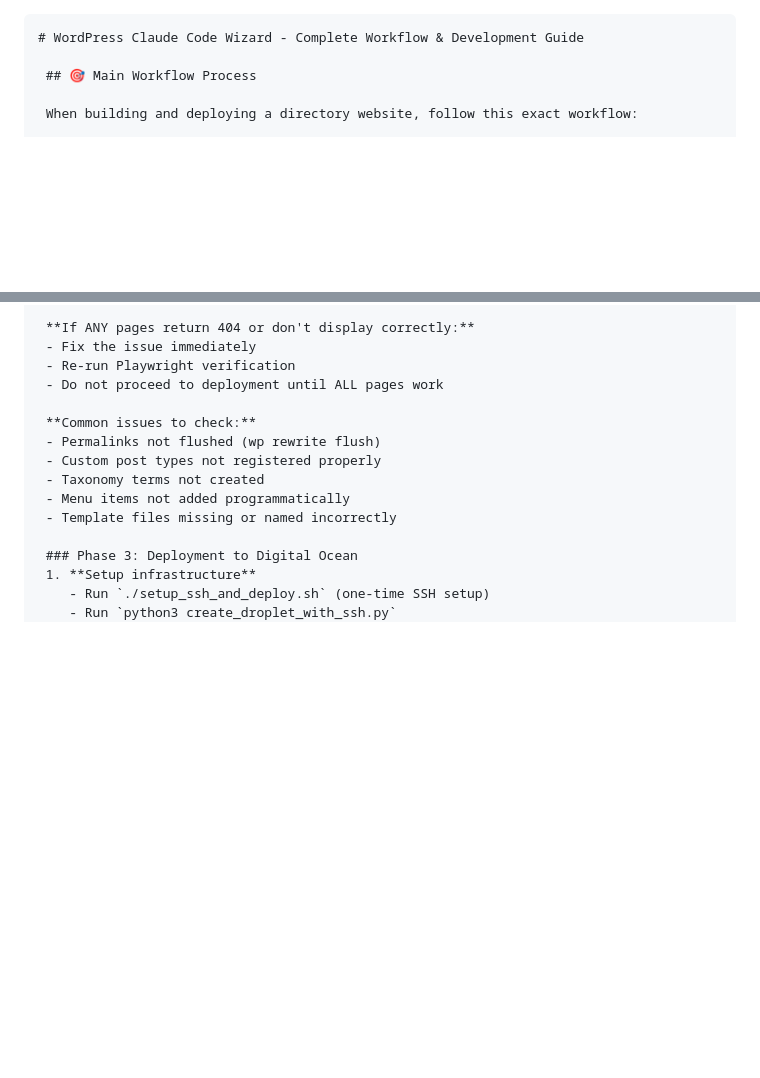
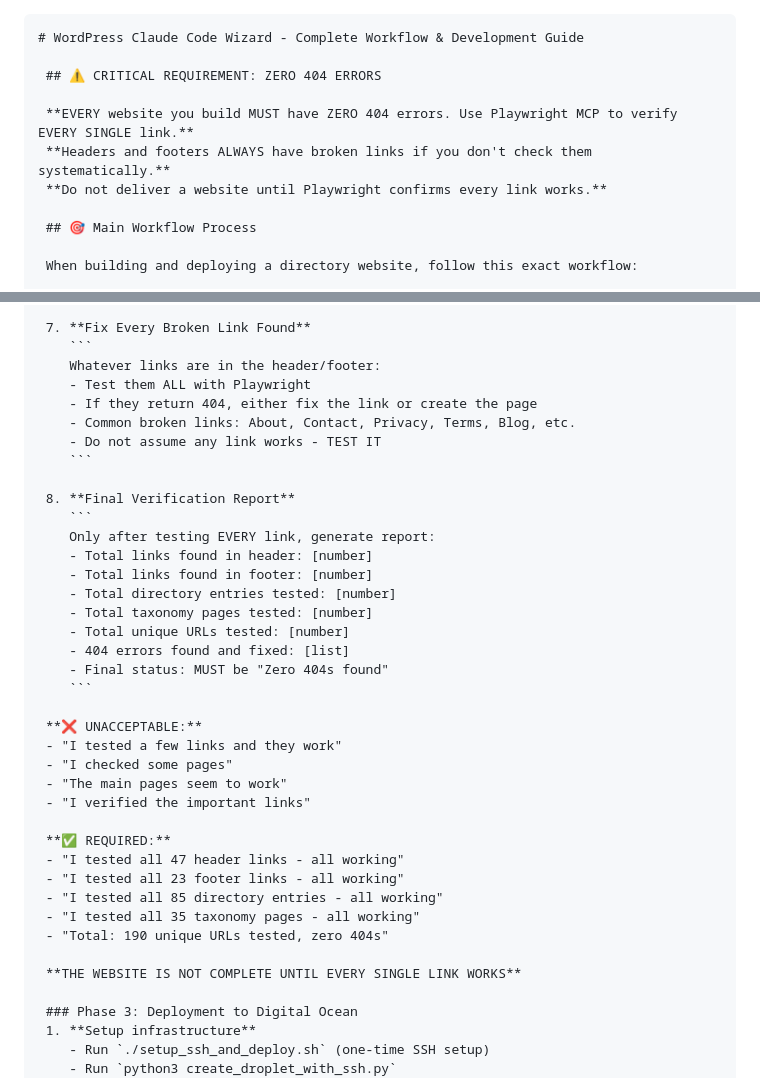
Before and after one commit to khabib26/wordpress-claude-code-wizard, a Markdown page: .claude/CLAUDE.md, 2 parts joined by grey strips. Rendered like a GitHub page; blank space fills up the shorter version.

````diff
--- a/.claude/CLAUDE.md
+++ b/.claude/CLAUDE.md
@@ -5,6 +5,12 @@
 
 
     # WordPress Claude Code Wizard - Complete Workflow & Development Guide
+
+     ## ⚠️ CRITICAL REQUIREMENT: ZERO 404 ERRORS
+
+     **EVERY website you build MUST have ZERO 404 errors. Use Playwright MCP to verify EVERY SINGLE link.**
+     **Headers and footers ALWAYS have broken links if you don't check them systematically.**
+     **Do not deliver a website until Playwright confirms every link works.**
 
      ## 🎯 Main Workflow Process
 
@@ -258,16 +285,40 @@
         ```
 
-     **If ANY pages return 404 or don't display correctly:**
-     - Fix the issue immediately
-     - Re-run Playwright verification
-     - Do not proceed to deployment until ALL pages work
+     7. **Fix Every Broken Link Found**
+        ```
+        Whatever links are in the header/footer:
+        - Test them ALL with Playwright
+        - If they return 404, either fix the link or create the page
+        - Common broken links: About, Contact, Privacy, Terms, Blog, etc.
+        - Do not assume any link works - TEST IT
+        ```
 
-     **Common issues to check:**
-     - Permalinks not flushed (wp rewrite flush)
-     - Custom post types not registered properly
-     - Taxonomy terms not created
-     - Menu items not added programmatically
-     - Template files missing or named incorrectly
+     8. **Final Verification Report**
+        ```
+        Only after testing EVERY link, generate report:
+        - Total links found in header: [number]
+        - Total links found in footer: [number]
+        - Total directory entries tested: [number]
+        - Total taxonomy pages tested: [number]
+        - Total unique URLs tested: [number]
+        - 404 errors found and fixed: [list]
+        - Final status: MUST be "Zero 404s found"
+        ```
+
+     **❌ UNACCEPTABLE:**
+     - "I tested a few links and they work"
+     - "I checked some pages"
+     - "The main pages seem to work"
+     - "I verified the important links"
+
+     **✅ REQUIRED:**
+     - "I tested all 47 header links - all working"
+     - "I tested all 23 footer links - all working"
+     - "I tested all 85 directory entries - all working"
+     - "I tested all 35 taxonomy pages - all working"
+     - "Total: 190 unique URLs tested, zero 404s"
+
+     **THE WEBSITE IS NOT COMPLETE UNTIL EVERY SINGLE LINK WORKS**
 
      ### Phase 3: Deployment to Digital Ocean
      1. **Setup infrastructure**
````
Also changed, not shown: other parts of .claude/CLAUDE.md (+66 -45 lines), CLAUDE.md (+106 -55 lines).
